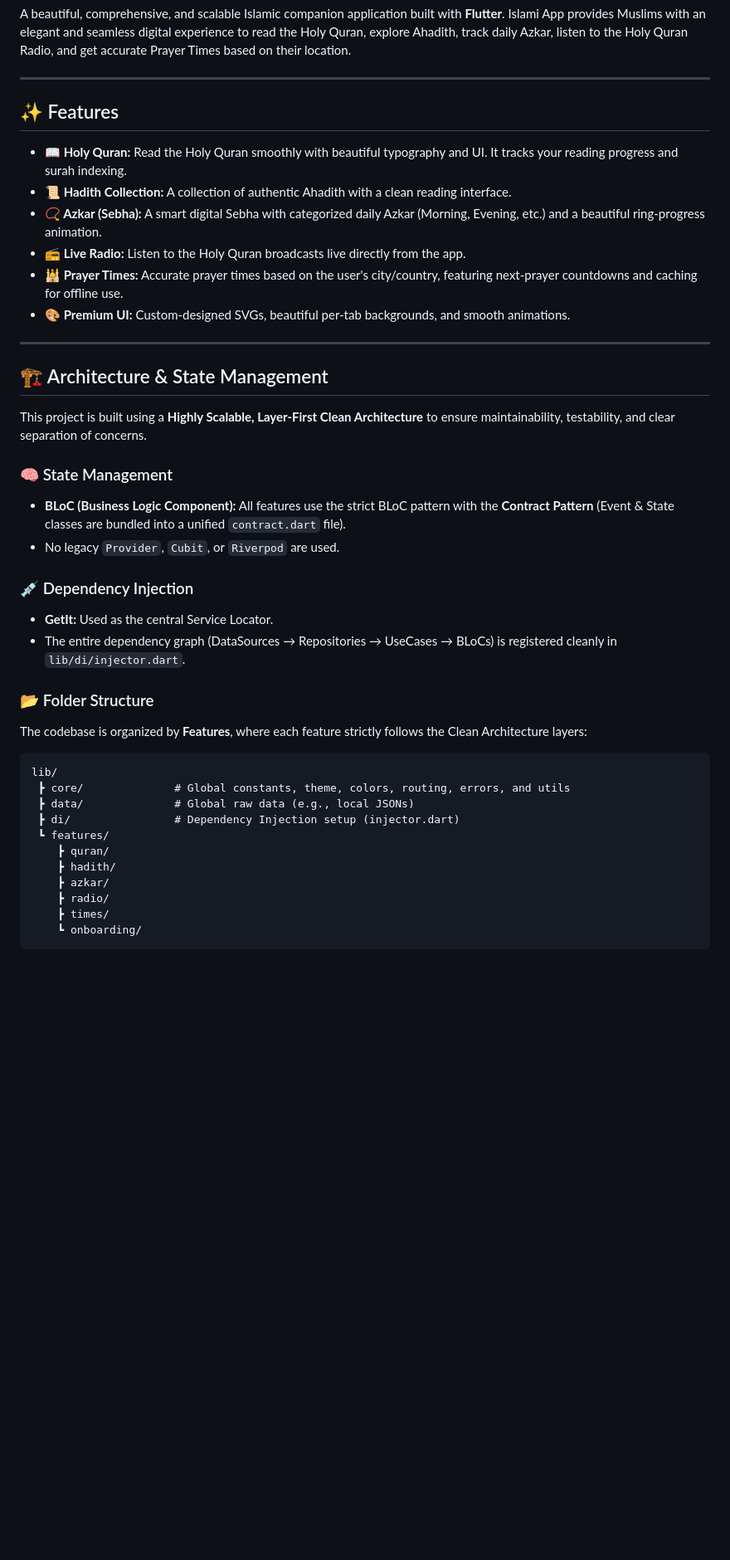
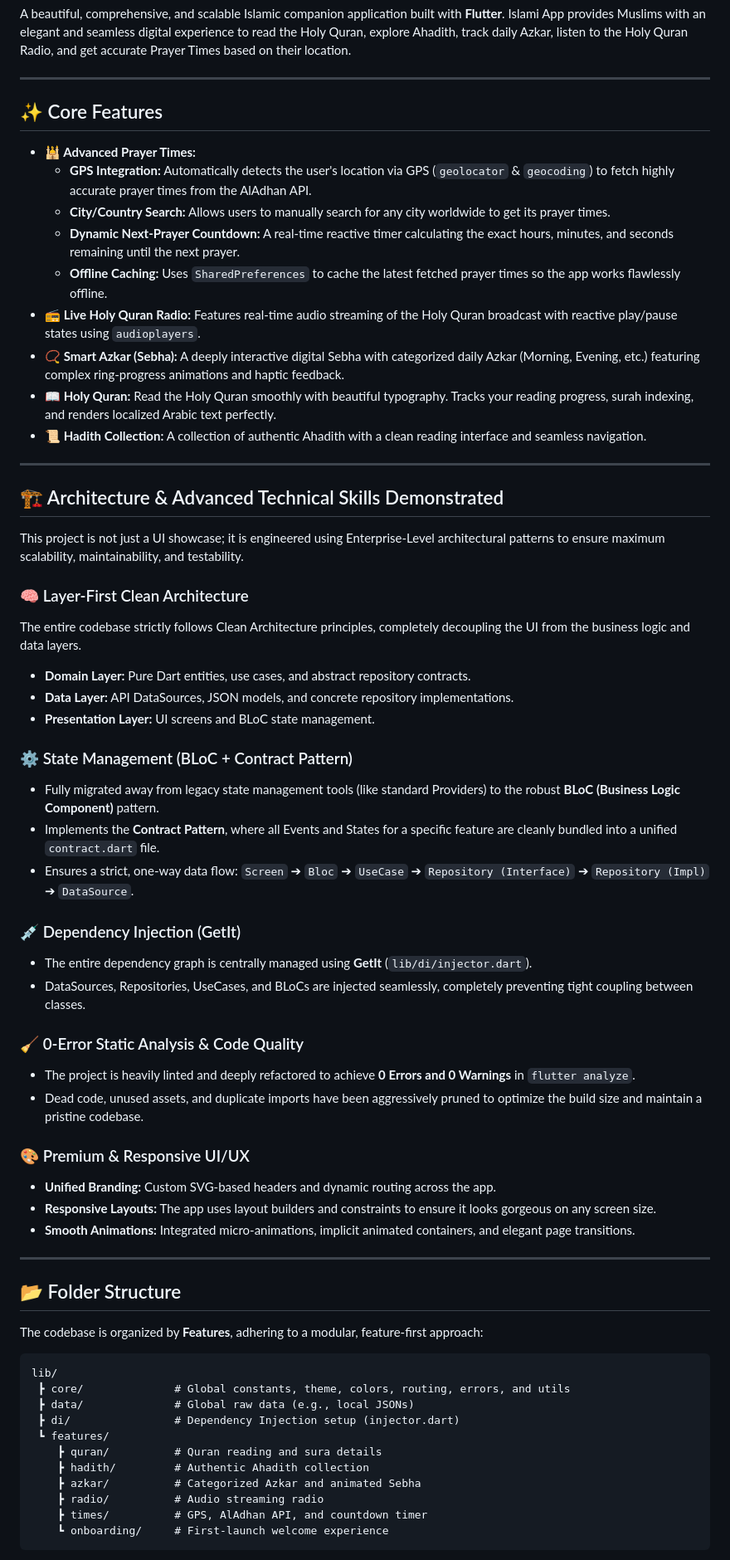
Before and after one commit to YousefSalah1/islami_app, a Markdown page: README.md, the part around one of its changes. Shown at 83% size. Drawn GitHub-style; blank space fills up the shorter version.

Commit message:
docs: expand README with advanced architecture skills and specific feature details

````diff
--- a/README.md
+++ b/README.md
@@ -4,32 +4,53 @@ A beautiful, comprehensive, and scalable Islamic companion application built wit
 
 ---
 
-## ✨ Features
+## ✨ Core Features
 
-- **📖 Holy Quran:** Read the Holy Quran smoothly with beautiful typography and UI. It tracks your reading progress and surah indexing.
-- **📜 Hadith Collection:** A collection of authentic Ahadith with a clean reading interface.
-- **📿 Azkar (Sebha):** A smart digital Sebha with categorized daily Azkar (Morning, Evening, etc.) and a beautiful ring-progress animation.
-- **📻 Live Radio:** Listen to the Holy Quran broadcasts live directly from the app.
-- **🕌 Prayer Times:** Accurate prayer times based on the user's city/country, featuring next-prayer countdowns and caching for offline use.
-- **🎨 Premium UI:** Custom-designed SVGs, beautiful per-tab backgrounds, and smooth animations.
+- **🕌 Advanced Prayer Times:**
+  - **GPS Integration:** Automatically detects the user's location via GPS (`geolocator` & `geocoding`) to fetch highly accurate prayer times from the AlAdhan API.
+  - **City/Country Search:** Allows users to manually search for any city worldwide to get its prayer times.
+  - **Dynamic Next-Prayer Countdown:** A real-time reactive timer calculating the exact hours, minutes, and seconds remaining until the next prayer.
+  - **Offline Caching:** Uses `SharedPreferences` to cache the latest fetched prayer times so the app works flawlessly offline.
+- **📻 Live Holy Quran Radio:** Features real-time audio streaming of the Holy Quran broadcast with reactive play/pause states using `audioplayers`.
+- **📿 Smart Azkar (Sebha):** A deeply interactive digital Sebha with categorized daily Azkar (Morning, Evening, etc.) featuring complex ring-progress animations and haptic feedback.
+- **📖 Holy Quran:** Read the Holy Quran smoothly with beautiful typography. Tracks your reading progress, surah indexing, and renders localized Arabic text perfectly.
+- **📜 Hadith Collection:** A collection of authentic Ahadith with a clean reading interface and seamless navigation.
 
 ---
 
-## 🏗️ Architecture & State Management
+## 🏗️ Architecture & Advanced Technical Skills Demonstrated
 
-This project is built using a **Highly Scalable, Layer-First Clean Architecture** to ensure maintainability, testability, and clear separation of concerns.
+This project is not just a UI showcase; it is engineered using Enterprise-Level architectural patterns to ensure maximum scalability, maintainability, and testability.
 
-### 🧠 State Management
-- **BLoC (Business Logic Component):** All features use the strict BLoC pattern with the **Contract Pattern** (Event & State classes are bundled into a unified `contract.dart` file).
-- No legacy `Provider`, `Cubit`, or `Riverpod` are used.
+### 🧠 Layer-First Clean Architecture
+The entire codebase strictly follows Clean Architecture principles, completely decoupling the UI from the business logic and data layers.
+- **Domain Layer:** Pure Dart entities, use cases, and abstract repository contracts.
+- **Data Layer:** API DataSources, JSON models, and concrete repository implementations.
+- **Presentation Layer:** UI screens and BLoC state management.
 
-### 💉 Dependency Injection
-- **GetIt:** Used as the central Service Locator.
-- The entire dependency graph (DataSources → Repositories → UseCases → BLoCs) is registered cleanly in `lib/di/injector.dart`.
+### ⚙️ State Management (BLoC + Contract Pattern)
+- Fully migrated away from legacy state management tools (like standard Providers) to the robust **BLoC (Business Logic Component)** pattern.
+- Implements the **Contract Pattern**, where all Events and States for a specific feature are cleanly bundled into a unified `contract.dart` file.
+- Ensures a strict, one-way data flow: `Screen` ➔ `Bloc` ➔ `UseCase` ➔ `Repository (Interface)` ➔ `Repository (Impl)` ➔ `DataSource`.
 
-### 📂 Folder Structure
+### 💉 Dependency Injection (GetIt)
+- The entire dependency graph is centrally managed using **GetIt** (`lib/di/injector.dart`).
+- DataSources, Repositories, UseCases, and BLoCs are injected seamlessly, completely preventing tight coupling between classes.
 
-The codebase is organized by **Features**, where each feature strictly follows the Clean Architecture layers:
+### 🧹 0-Error Static Analysis & Code Quality
+- The project is heavily linted and deeply refactored to achieve **0 Errors and 0 Warnings** in `flutter analyze`.
+- Dead code, unused assets, and duplicate imports have been aggressively pruned to optimize the build size and maintain a pristine codebase.
+
+### 🎨 Premium & Responsive UI/UX
+- **Unified Branding:** Custom SVG-based headers and dynamic routing across the app.
+- **Responsive Layouts:** The app uses layout builders and constraints to ensure it looks gorgeous on any screen size.
+- **Smooth Animations:** Integrated micro-animations, implicit animated containers, and elegant page transitions.
+
+---
+
+## 📂 Folder Structure
+
+The codebase is organized by **Features**, adhering to a modular, feature-first approach:
 
 ```text
 lib/
@@ -37,10 +58,10 @@ lib/
  ┣ data/              # Global raw data (e.g., local JSONs)
  ┣ di/                # Dependency Injection setup (injector.dart)
  ┗ features/
-    ┣ quran/
-    ┣ hadith/
-    ┣ azkar/
-    ┣ radio/
-    ┣ times/
-    ┗ onboarding/
+    ┣ quran/          # Quran reading and sura details
+    ┣ hadith/         # Authentic Ahadith collection
+    ┣ azkar/          # Categorized Azkar and animated Sebha
+    ┣ radio/          # Audio streaming radio
+    ┣ times/          # GPS, AlAdhan API, and countdown timer
+    ┗ onboarding/     # First-launch welcome experience
 ```
````
Also changed, not shown: other parts of README.md (+6 -28 lines).
